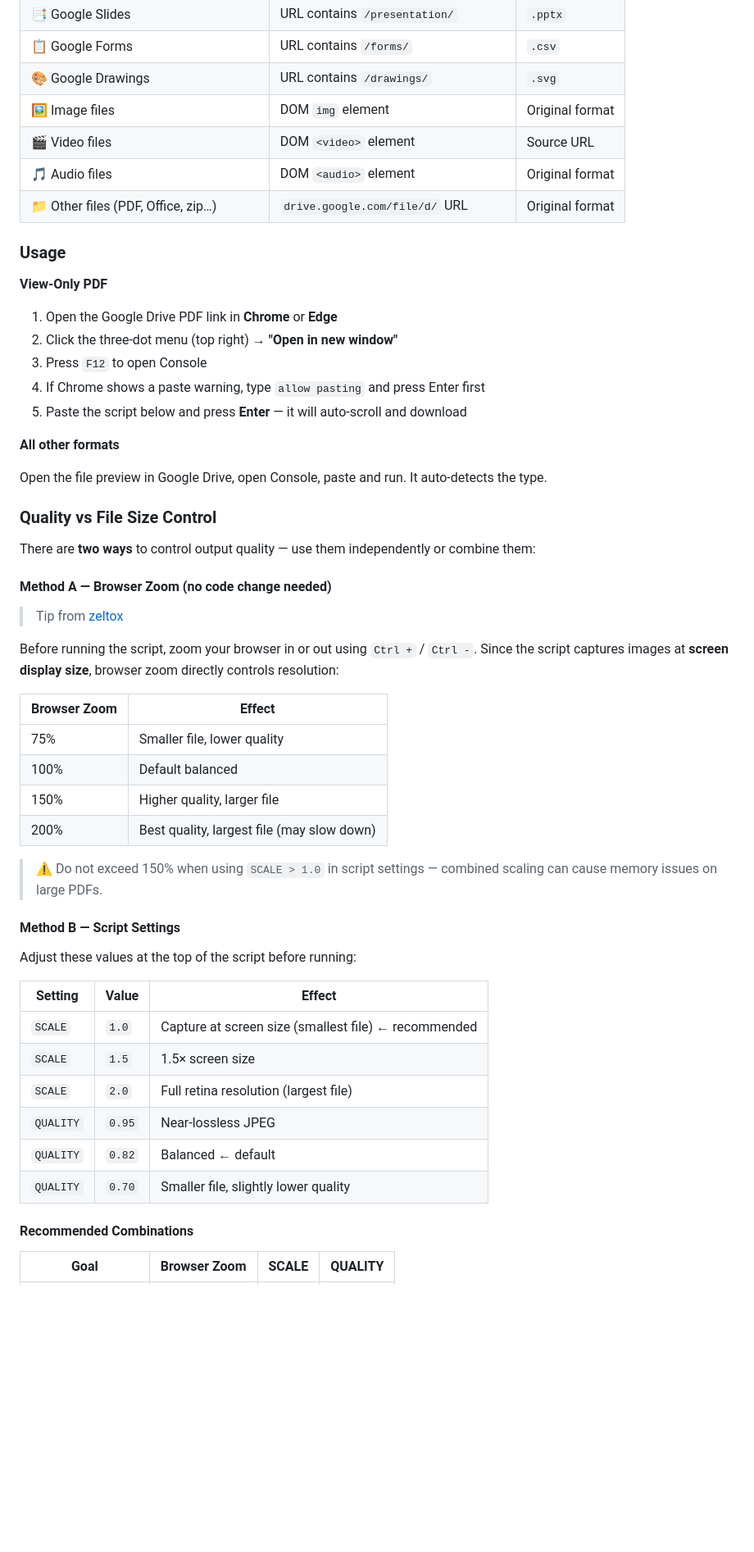
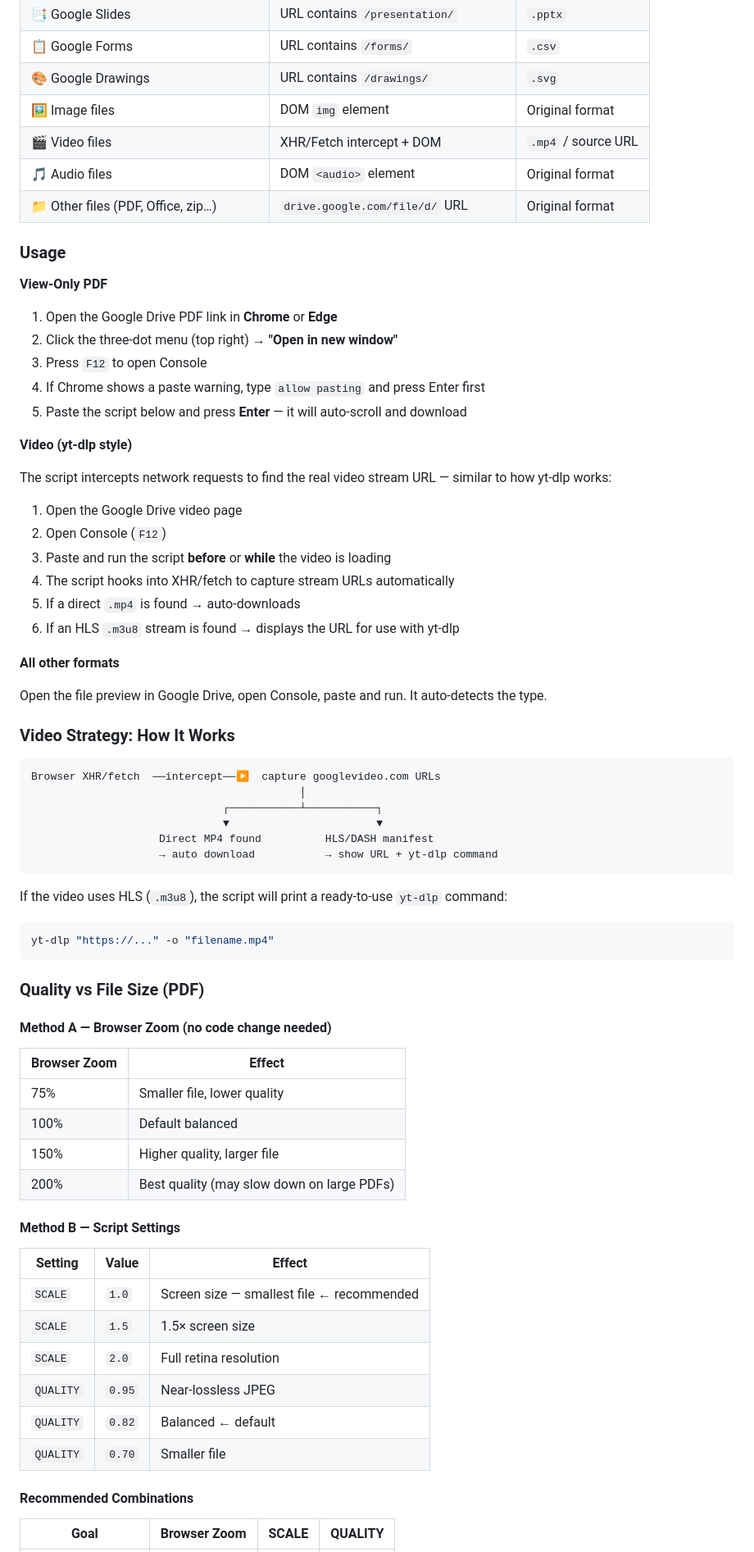
Before and after one commit to rudinyu/gdrive-universal-downloader, a Markdown page: README.md, the part around one of its changes. Shown at 82% size. GitHub-like rendering; blank space fills up the shorter version.

````diff
--- a/README.md
+++ b/README.md
@@ -22,7 +22,7 @@ A browser Console script that auto-detects Google Drive file types and applies t
 | 📋 Google Forms | URL contains `/forms/` | `.csv` |
 | 🎨 Google Drawings | URL contains `/drawings/` | `.svg` |
 | 🖼️ Image files | DOM `img` element | Original format |
-| 🎬 Video files | DOM `<video>` element | Source URL |
+| 🎬 Video files | XHR/Fetch intercept + DOM | `.mp4` / source URL |
 | 🎵 Audio files | DOM `<audio>` element | Original format |
 | 📁 Other files (PDF, Office, zip…) | `drive.google.com/file/d/` URL | Original format |
 
@@ -36,40 +36,58 @@ A browser Console script that auto-detects Google Drive file types and applies t
 4. If Chrome shows a paste warning, type `allow pasting` and press Enter first
 5. Paste the script below and press **Enter** — it will auto-scroll and download
 
+**Video (yt-dlp style)**
+
+The script intercepts network requests to find the real video stream URL — similar to how yt-dlp works:
+
+1. Open the Google Drive video page
+2. Open Console (`F12`)
+3. Paste and run the script **before** or **while** the video is loading
+4. The script hooks into XHR/fetch to capture stream URLs automatically
+5. If a direct `.mp4` is found → auto-downloads
+6. If an HLS `.m3u8` stream is found → displays the URL for use with yt-dlp
+
 **All other formats**
 
 Open the file preview in Google Drive, open Console, paste and run. It auto-detects the type.
 
-### Quality vs File Size Control
+### Video Strategy: How It Works
 
-There are **two ways** to control output quality — use them independently or combine them:
+```
+Browser XHR/fetch  ──intercept──▶  capture googlevideo.com URLs
+                                          │
+                              ┌───────────┴───────────┐
+                              ▼                       ▼
+                    Direct MP4 found          HLS/DASH manifest
+                    → auto download           → show URL + yt-dlp command
+```
+
+If the video uses HLS (`.m3u8`), the script will print a ready-to-use `yt-dlp` command:
+```bash
+yt-dlp "https://..." -o "filename.mp4"
+```
+
+### Quality vs File Size (PDF)
 
 #### Method A — Browser Zoom (no code change needed)
-> Tip from [zeltox](https://github.com/zeltox/Google-Drive-PDF-Downloader)
-
-Before running the script, zoom your browser in or out using `Ctrl +` / `Ctrl -`.
-Since the script captures images at **screen display size**, browser zoom directly controls resolution:
 
 | Browser Zoom | Effect |
 |-------------|--------|
 | 75% | Smaller file, lower quality |
 | 100% | Default balanced |
 | 150% | Higher quality, larger file |
-| 200% | Best quality, largest file (may slow down) |
-
-> ⚠️ Do not exceed 150% when using `SCALE > 1.0` in script settings — combined scaling can cause memory issues on large PDFs.
+| 200% | Best quality (may slow down on large PDFs) |
 
 #### Method B — Script Settings
-Adjust these values at the top of the script before running:
 
 | Setting | Value | Effect |
 |---------|-------|--------|
-| `SCALE` | `1.0` | Capture at screen size (smallest file) ← recommended |
+| `SCALE` | `1.0` | Screen size — smallest file ← recommended |
 | `SCALE` | `1.5` | 1.5× screen size |
-| `SCALE` | `2.0` | Full retina resolution (largest file) |
+| `SCALE` | `2.0` | Full retina resolution |
 | `QUALITY` | `0.95` | Near-lossless JPEG |
 | `QUALITY` | `0.82` | Balanced ← default |
-| `QUALITY` | `0.70` | Smaller file, slightly lower quality |
+| `QUALITY` | `0.70` | Smaller file |
 
 #### Recommended Combinations
 
````
Also changed, not shown: other parts of README.md (+226 -77 lines).
